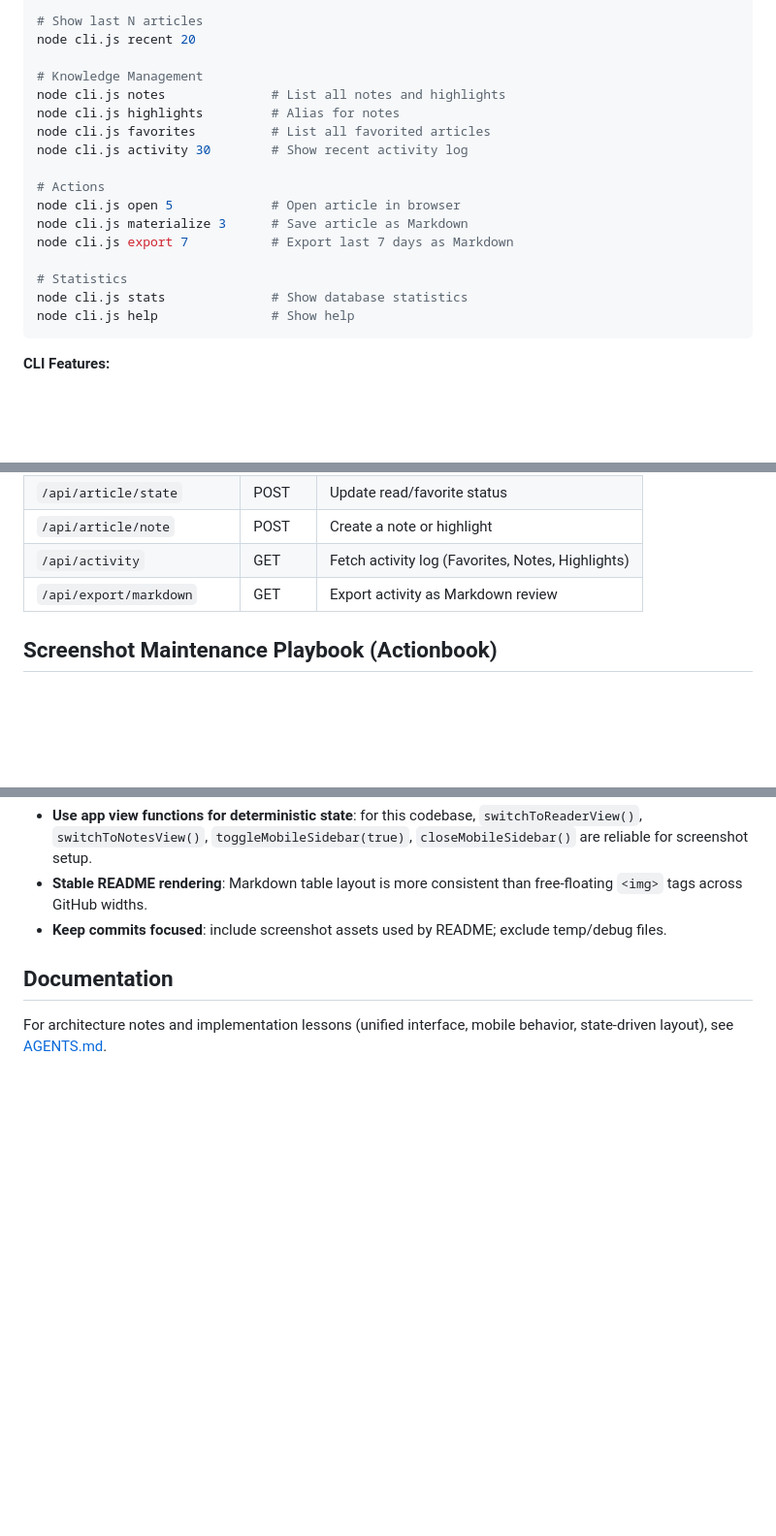
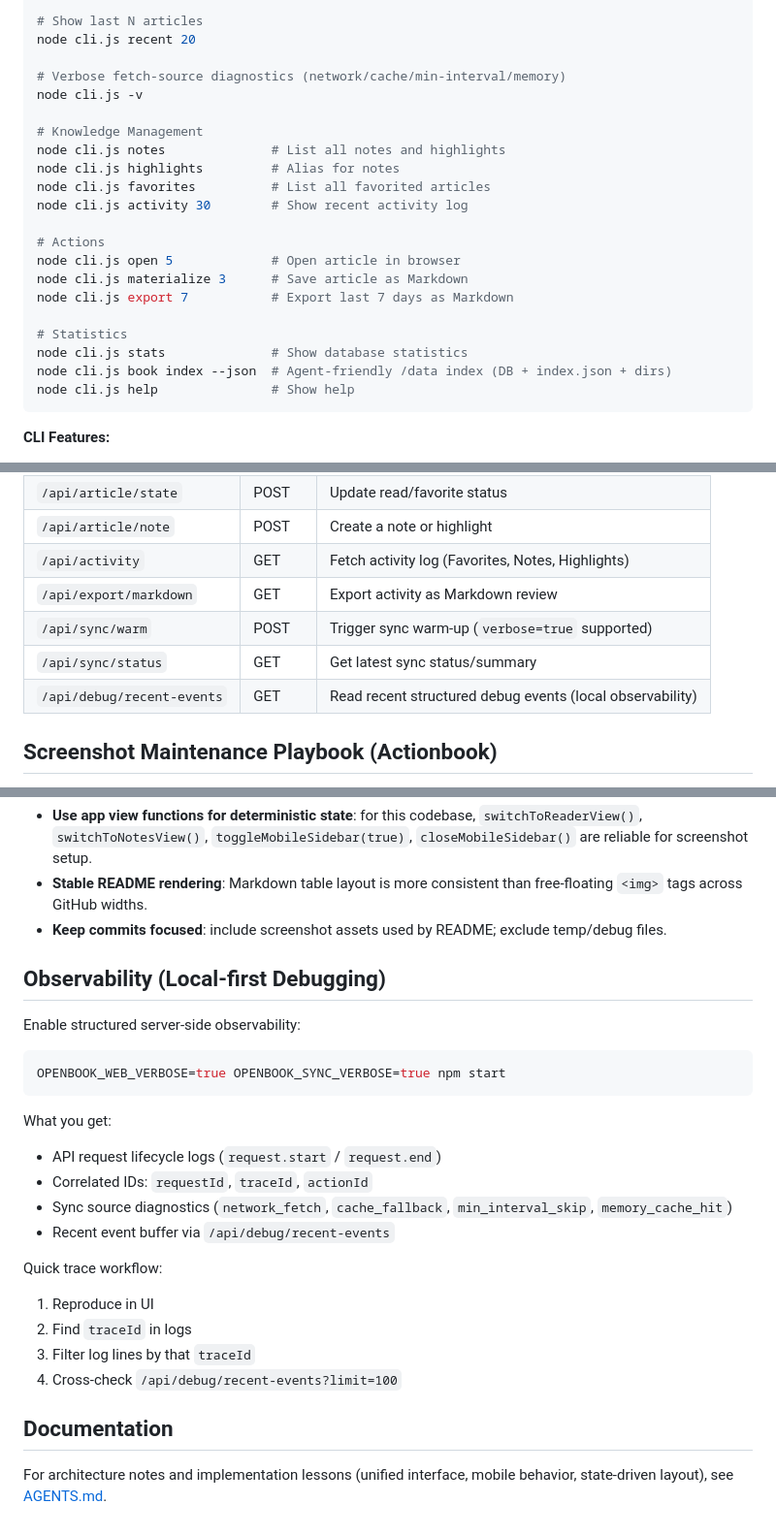
Before and after one commit to rocklau/OpenBook, a Markdown page: README.md, 3 parts joined by grey strips. Shown at 97% size. GitHub-like rendering; blank space fills up the shorter version.

Commit message:
Document CLI/web observability and debug workflow

````diff
--- a/README.md
+++ b/README.md
@@ -126,6 +126,9 @@ node cli.js search "AI"
 # Show last N articles
 node cli.js recent 20
 
+# Verbose fetch-source diagnostics (network/cache/min-interval/memory)
+node cli.js -v
+
 # Knowledge Management
 node cli.js notes              # List all notes and highlights
 node cli.js highlights         # Alias for notes
@@ -139,6 +142,7 @@ node cli.js export 7           # Export last 7 days as Markdown
 
 # Statistics
 node cli.js stats              # Show database statistics
+node cli.js book index --json  # Agent-friendly /data index (DB + index.json + dirs)
 node cli.js help               # Show help
 ```
 
@@ -190,6 +194,9 @@ node --test test/integration.test.js # Integration tests only
 | `/api/article/note` | POST | Create a note or highlight |
 | `/api/activity` | GET | Fetch activity log (Favorites, Notes, Highlights) |
 | `/api/export/markdown` | GET | Export activity as Markdown review |
+| `/api/sync/warm` | POST | Trigger sync warm-up (`verbose=true` supported) |
+| `/api/sync/status` | GET | Get latest sync status/summary |
+| `/api/debug/recent-events` | GET | Read recent structured debug events (local observability) |
 
 ## Screenshot Maintenance Playbook (Actionbook)
 
@@ -229,6 +236,26 @@ This project uses README screenshots as part of product communication. The workf
 - **Stable README rendering**: Markdown table layout is more consistent than free-floating `<img>` tags across GitHub widths.
 - **Keep commits focused**: include screenshot assets used by README; exclude temp/debug files.
 
+## Observability (Local-first Debugging)
+
+Enable structured server-side observability:
+
+```bash
+OPENBOOK_WEB_VERBOSE=true OPENBOOK_SYNC_VERBOSE=true npm start
+```
+
+What you get:
+- API request lifecycle logs (`request.start` / `request.end`)
+- Correlated IDs: `requestId`, `traceId`, `actionId`
+- Sync source diagnostics (`network_fetch`, `cache_fallback`, `min_interval_skip`, `memory_cache_hit`)
+- Recent event buffer via `/api/debug/recent-events`
+
+Quick trace workflow:
+1. Reproduce in UI
+2. Find `traceId` in logs
+3. Filter log lines by that `traceId`
+4. Cross-check `/api/debug/recent-events?limit=100`
+
 ## Documentation
 
 For architecture notes and implementation lessons (unified interface, mobile behavior, state-driven layout), see [AGENTS.md](./AGENTS.md).
````
